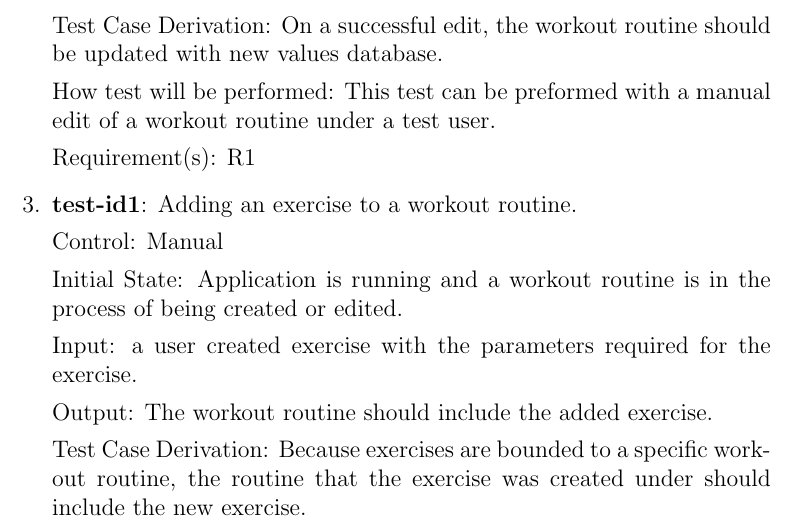
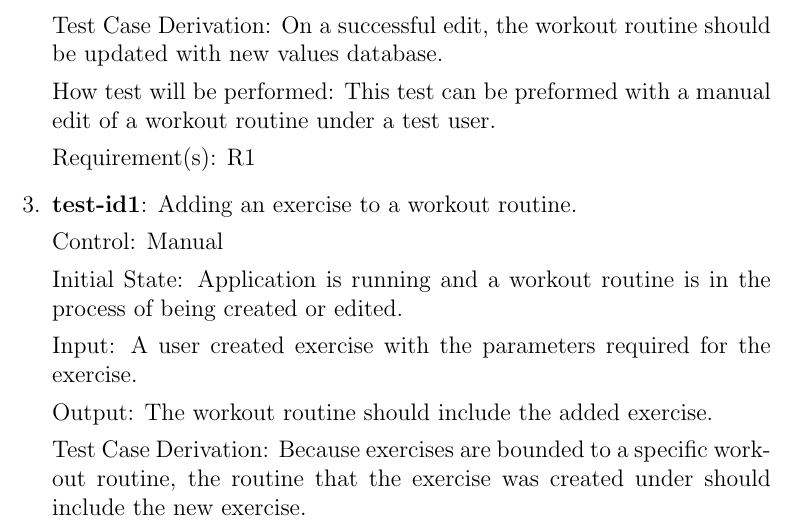
Before and after one commit to dimitritsampiras/olympian-mobile-app, a LaTeX document (docs/VnVPlan/VnVPlan.tex): part of page 9 of 22, cut so that both start at the same text. Compiled offline with pdfLaTeX.

Commit message:
Update docs/VnVPlan/VnVPlan.tex
Co-authored-by: JaredB <bentvelj@mcmaster.ca>

```diff
--- a/docs/VnVPlan/VnVPlan.tex
+++ b/docs/VnVPlan/VnVPlan.tex
@@ -227,7 +227,7 @@
 
 		Initial State: Application is running and a workout routine is in the process of being created or edited.
 
-		Input: a user created exercise with the parameters required for the exercise.
+		Input: A user created exercise with the parameters required for the exercise.
 
 		Output: The workout routine should include the added exercise.
 
```
